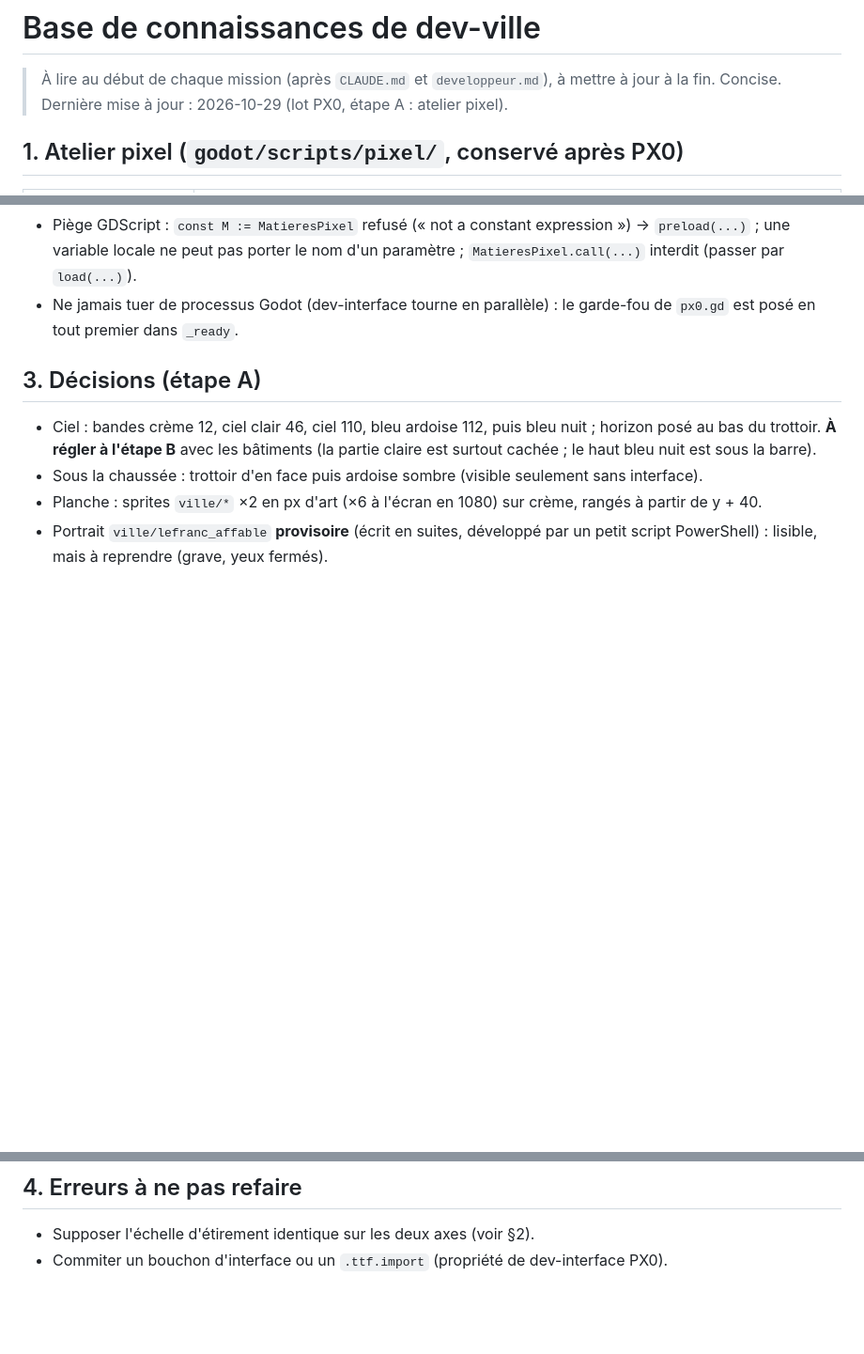
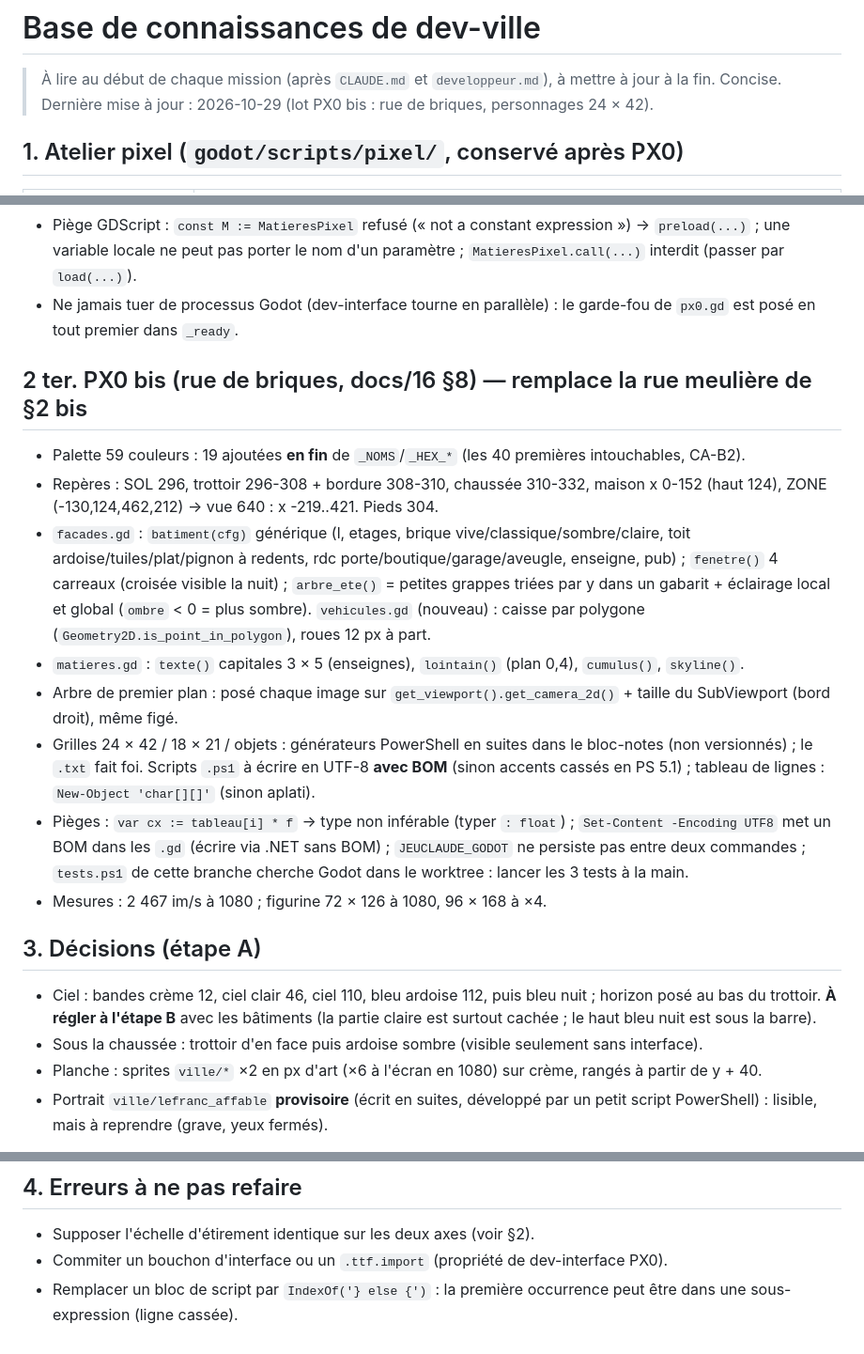
Before and after one commit to neofenril/JeuInvest, a Markdown page: docs/connaissances/dev-ville.md, 3 parts joined by grey strips. Shown at 94% size. Rendered like a GitHub page; blank space fills up the shorter version.

Commit message:
PX0 bis : base de connaissances de dev-ville à jour
Co-Authored-By: Claude Sonnet 5.5 <noreply@anthropic.com>

```diff
--- a/docs/connaissances/dev-ville.md
+++ b/docs/connaissances/dev-ville.md
@@ -1,7 +1,7 @@
 # Base de connaissances de dev-ville
 
 > À lire au début de chaque mission (après `CLAUDE.md` et `developpeur.md`), à mettre à jour à la fin. Concise.
-> Dernière mise à jour : 2026-10-29 (lot PX0, étape A : atelier pixel).
+> Dernière mise à jour : 2026-10-29 (lot PX0 bis : rue de briques, personnages 24 × 42).
 
 ## 1. Atelier pixel (`godot/scripts/pixel/`, conservé après PX0)
 
@@ -37,6 +37,17 @@
 - Piège GDScript : `const M := MatieresPixel` refusé (« not a constant expression ») → `preload(...)` ; une variable locale ne peut pas porter le nom d'un paramètre ; `MatieresPixel.call(...)` interdit (passer par `load(...)`).
 - Ne jamais tuer de processus Godot (dev-interface tourne en parallèle) : le garde-fou de `px0.gd` est posé en tout premier dans `_ready`.
 
+## 2 ter. PX0 bis (rue de briques, docs/16 §8) — remplace la rue meulière de §2 bis
+
+- Palette 59 couleurs : 19 ajoutées **en fin** de `_NOMS`/`_HEX_*` (les 40 premières intouchables, CA-B2).
+- Repères : SOL 296, trottoir 296-308 + bordure 308-310, chaussée 310-332, maison x 0-152 (haut 124), ZONE (-130,124,462,212) → vue 640 : x -219..421. Pieds 304.
+- `facades.gd` : `batiment(cfg)` générique (l, etages, brique vive/classique/sombre/claire, toit ardoise/tuiles/plat/pignon à redents, rdc porte/boutique/garage/aveugle, enseigne, pub) ; `fenetre()` 4 carreaux (croisée visible la nuit) ; `arbre_ete()` = petites grappes triées par y dans un gabarit + éclairage local et global (`ombre` < 0 = plus sombre). `vehicules.gd` (nouveau) : caisse par polygone (`Geometry2D.is_point_in_polygon`), roues 12 px à part.
+- `matieres.gd` : `texte()` capitales 3 × 5 (enseignes), `lointain()` (plan 0,4), `cumulus()`, `skyline()`.
+- Arbre de premier plan : posé chaque image sur `get_viewport().get_camera_2d()` + taille du SubViewport (bord droit), même figé.
+- Grilles 24 × 42 / 18 × 21 / objets : générateurs PowerShell en suites dans le bloc-notes (non versionnés) ; le `.txt` fait foi. Scripts `.ps1` à écrire en UTF-8 **avec BOM** (sinon accents cassés en PS 5.1) ; tableau de lignes : `New-Object 'char[][]'` (sinon aplati).
+- Pièges : `var cx := tableau[i] * f` → type non inférable (typer `: float`) ; `Set-Content -Encoding UTF8` met un BOM dans les `.gd` (écrire via .NET sans BOM) ; `JEUCLAUDE_GODOT` ne persiste pas entre deux commandes ; `tests.ps1` de cette branche cherche Godot dans le worktree : lancer les 3 tests à la main.
+- Mesures : 2 467 im/s à 1080 ; figurine 72 × 126 à 1080, 96 × 168 à ×4.
+
 ## 3. Décisions (étape A)
 
 - Ciel : bandes crème 12, ciel clair 46, ciel 110, bleu ardoise 112, puis bleu nuit ; horizon posé au bas du trottoir. **À régler à l'étape B** avec les bâtiments (la partie claire est surtout cachée ; le haut bleu nuit est sous la barre).
@@ -48,3 +59,4 @@
 
 - Supposer l'échelle d'étirement identique sur les deux axes (voir §2).
 - Commiter un bouchon d'interface ou un `.ttf.import` (propriété de dev-interface PX0).
+- Remplacer un bloc de script par `IndexOf('} else {')` : la première occurrence peut être dans une sous-expression (ligne cassée).
```
